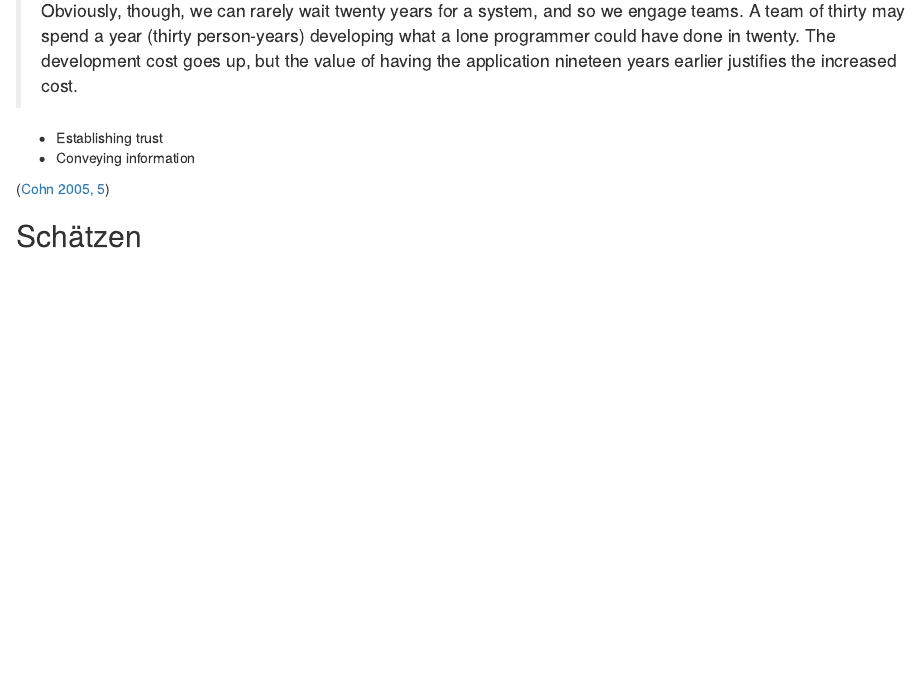
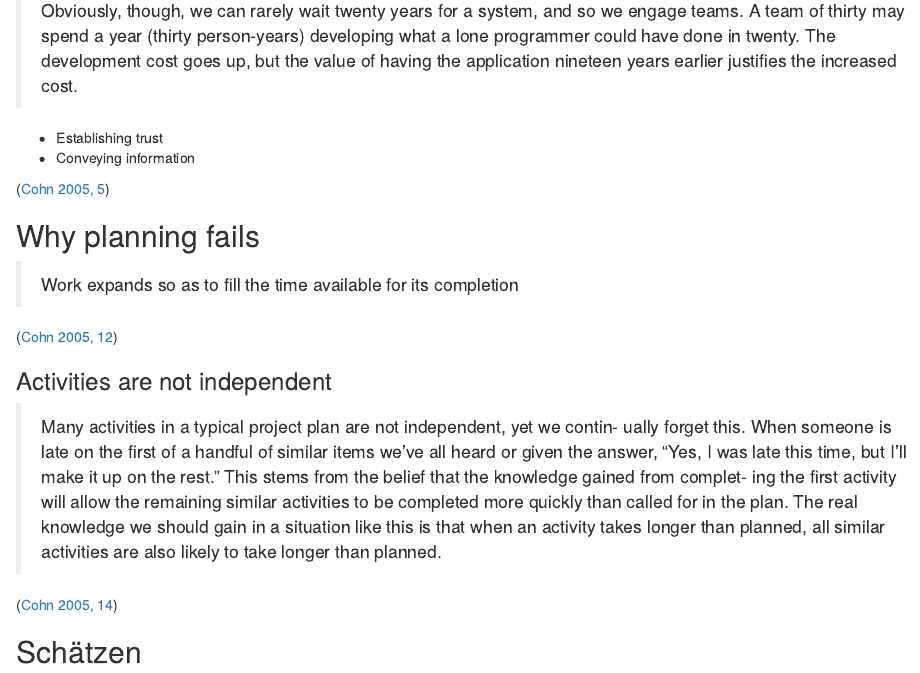
Before and after one commit to Janvh/agile-notes, an R Markdown document (agile-notes.Rmd): the page in a window 1100 px wide, from 1420 px down. Rendered offline with R 4.5, knitr and Pandoc, with nearby package versions.

Commit message:
red chapter Why Planning Fails Cohn2005

```diff
--- a/agile-notes.Rmd
+++ b/agile-notes.Rmd
@@ -69,6 +69,17 @@ ggplot(coneOfUncertainty, mapping = aes(status, max)) +
 
 [@cohn2005agile, 5]
 
+## Why planning fails
+> Work expands so as to fill the time available for its completion
+
+[@cohn2005agile, 12]
+
+### Activities are not independent
+> Many activities in a typical project plan are not independent, yet we contin- ually forget this. When someone is late on the first of a handful of similar items we’ve all heard or given the answer, “Yes, I was late this time, but I’ll make it up on the rest.” This stems from the belief that the knowledge gained from complet- ing the first activity will allow the remaining similar activities to be completed
+more quickly than called for in the plan. The real knowledge we should gain in a situation like this is that when an activity takes longer than planned, all similar activities are also likely to take longer than planned.
+
+[@cohn2005agile, 14]
+
 ## Schätzen
 
 # References
```
